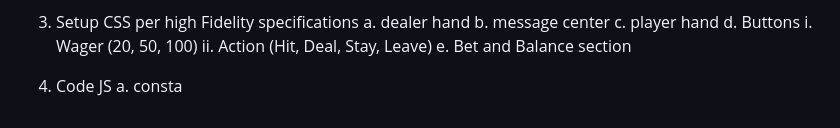
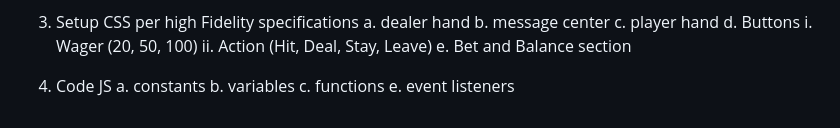
Before and after one commit to SJDiggs/Blackjack-21-game, a Markdown page: planning.md, the part around the change. Drawn GitHub-style.

```diff
--- a/planning.md
+++ b/planning.md
@@ -131,4 +131,7 @@ playerTotal = card1Value + card2Value
     e. Bet and Balance section
 
 4. Code JS
-    a. consta
+    a. constants
+    b. variables
+    c. functions
+    e. event listeners
```
